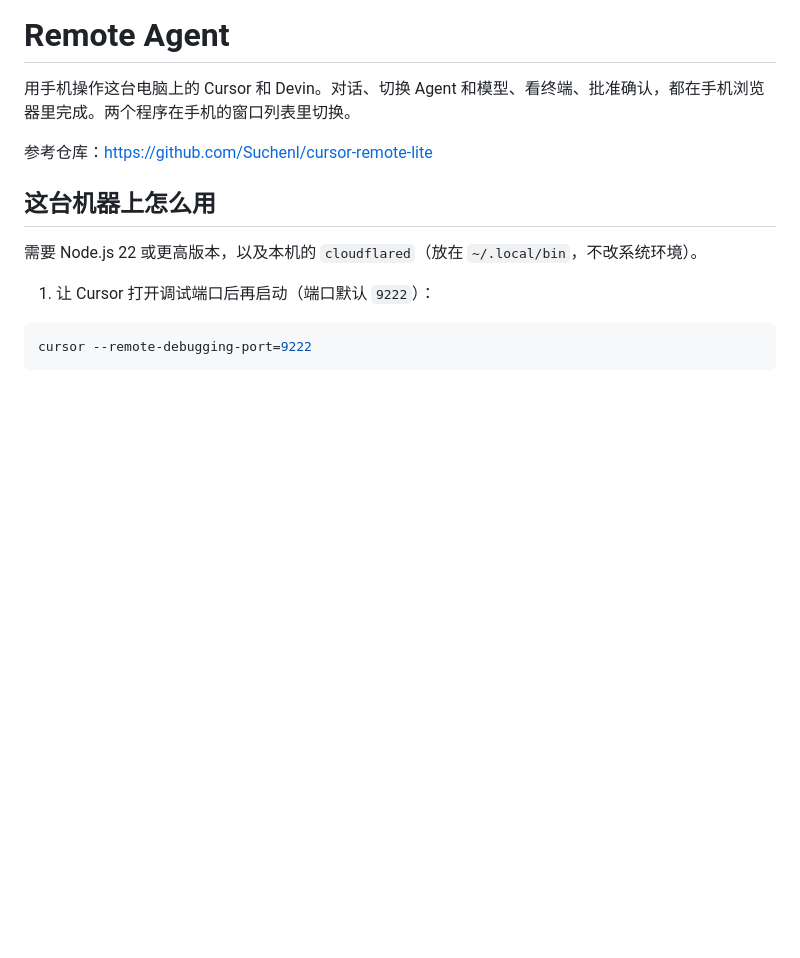
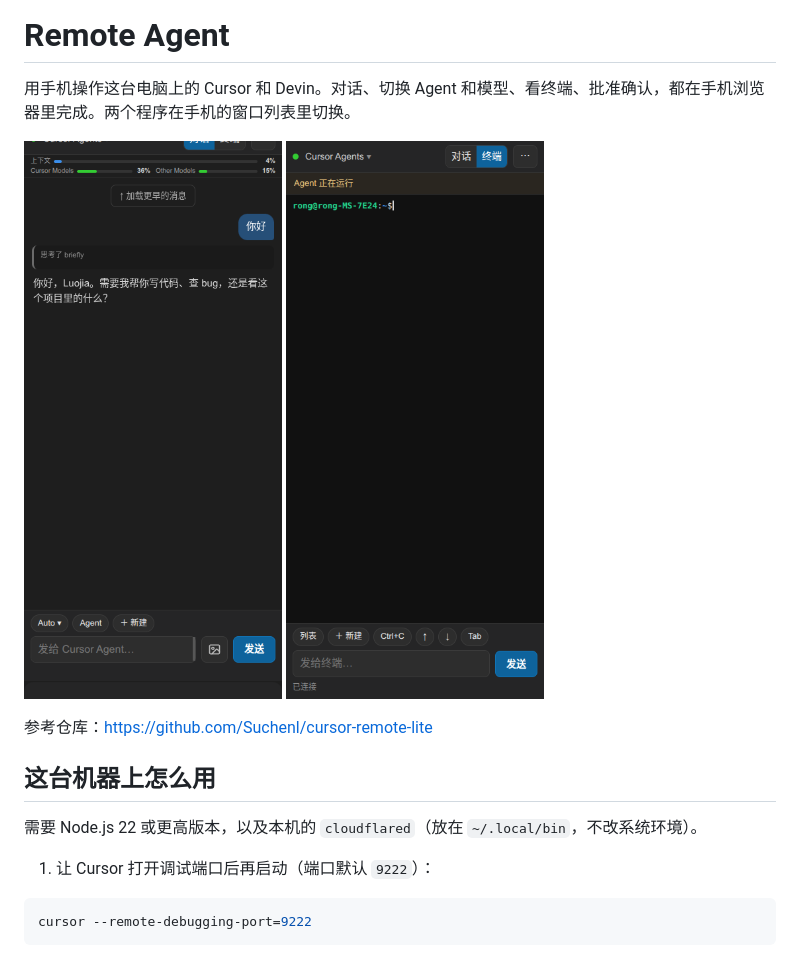
Before and after one commit to xrdiao/remote-agent, a Markdown page: README.md, the part around the change. Rendered like a GitHub page; pictures changed too: docs/phone.png (added), docs/terminal.png (added); blank space fills up the shorter version.

Commit message:
Show the phone chat and terminal in the README.

```diff
--- a/README.md
+++ b/README.md
@@ -1,6 +1,11 @@
 # Remote Agent
 
 用手机操作这台电脑上的 Cursor 和 Devin。对话、切换 Agent 和模型、看终端、批准确认，都在手机浏览器里完成。两个程序在手机的窗口列表里切换。
+
+<p>
+<img src="docs/phone.png" alt="手机上新建一条对话并发送你好" width="280">
+<img src="docs/terminal.png" alt="手机上的终端" width="280">
+</p>
 
 参考仓库：[https://github.com/Suchenl/cursor-remote-lite](https://github.com/Suchenl/cursor-remote-lite)
 
```
Also changed, not shown: README.en.md (+5 -0 lines).
